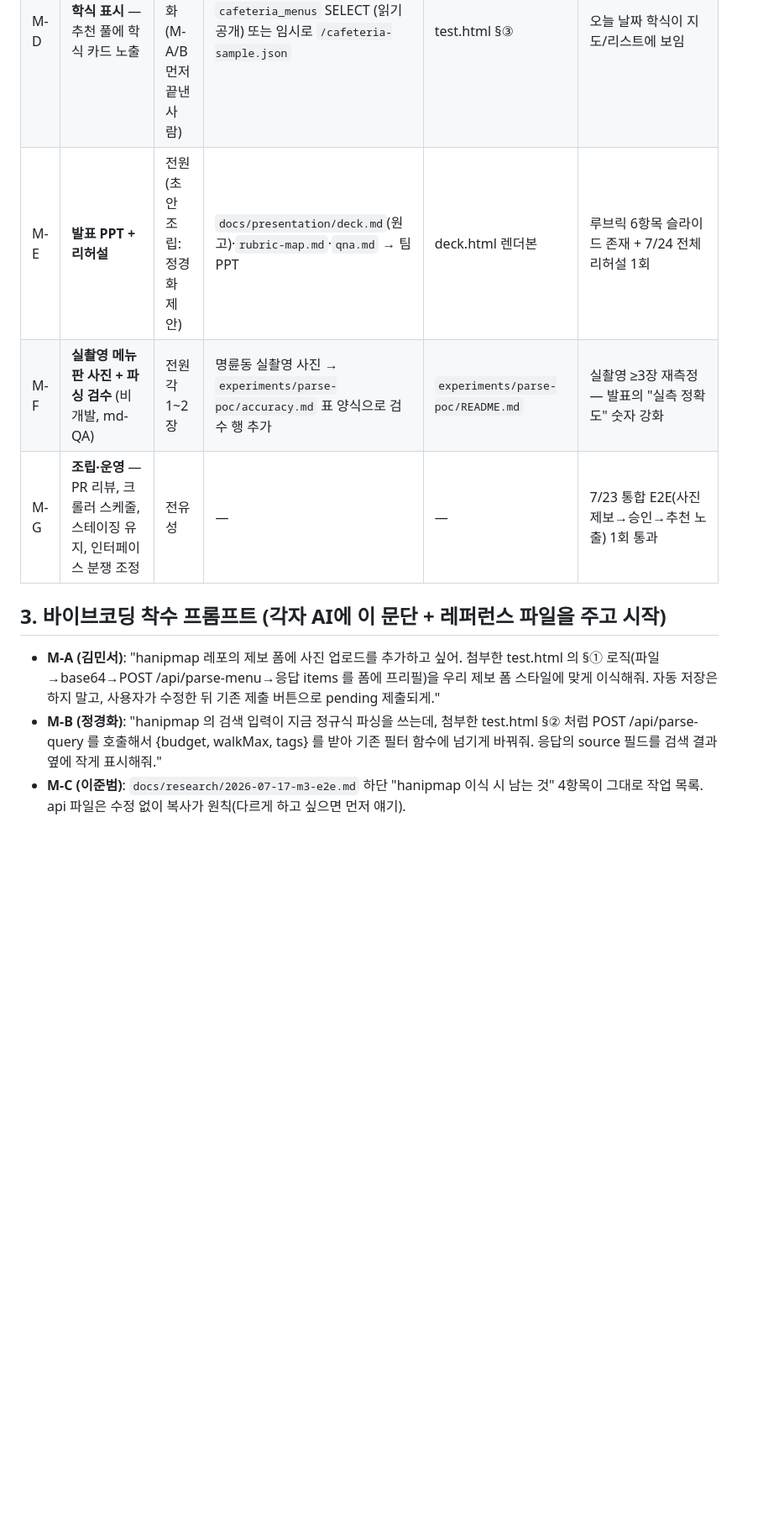
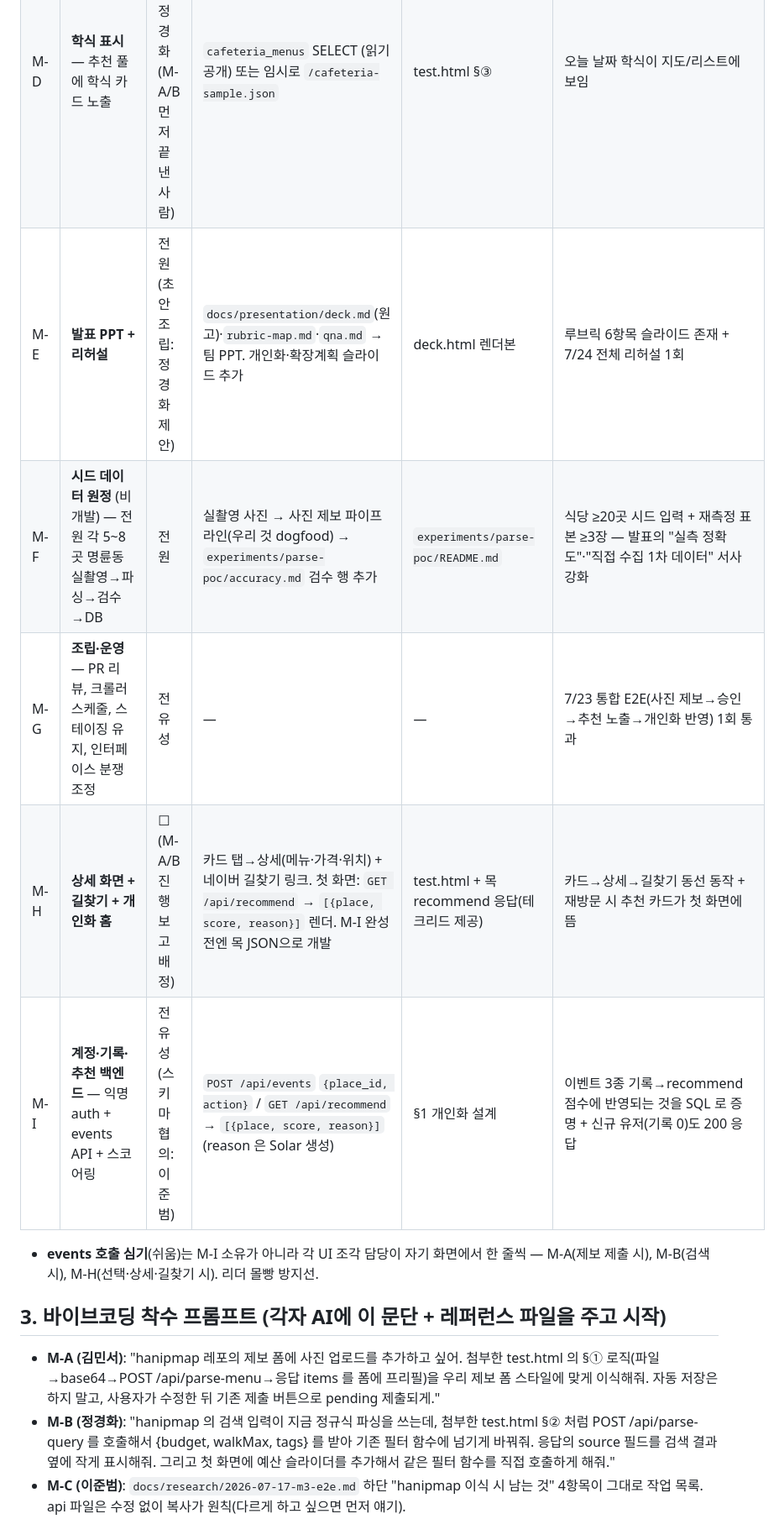
Before and after one commit to lumatic2/upstage-sixsense, a Markdown page: docs/team/2026-07-17-kickoff.md, the part around one of its changes. Shown at 84% size. Drawn GitHub-style; blank space fills up the shorter version.

```diff
--- a/docs/team/2026-07-17-kickoff.md
+++ b/docs/team/2026-07-17-kickoff.md
@@ -31,10 +45,14 @@ hanipmap.vercel.app 하나에서: ① 메뉴판 **사진 1장**으로 제보(파
 | M-D | **학식 표시** — 추천 풀에 학식 카드 노출 | 김민서 or 정경화 (M-A/B 먼저 끝낸 사람) | `cafeteria_menus` SELECT (읽기 공개) 또는 임시로 `/cafeteria-sample.json` | test.html §③ | 오늘 날짜 학식이 지도/리스트에 보임 |
-| M-E | **발표 PPT + 리허설** | 전원 (초안 조립: 정경화 제안) | `docs/presentation/deck.md`(원고)·`rubric-map.md`·`qna.md` → 팀 PPT | deck.html 렌더본 | 루브릭 6항목 슬라이드 존재 + 7/24 전체 리허설 1회 |
-| M-F | **실촬영 메뉴판 사진 + 파싱 검수** (비개발, md-QA) | 전원 각 1~2장 | 명륜동 실촬영 사진 → `experiments/parse-poc/accuracy.md` 표 양식으로 검수 행 추가 | `experiments/parse-poc/README.md` | 실촬영 ≥3장 재측정 — 발표의 "실측 정확도" 숫자 강화 |
-| M-G | **조립·운영** — PR 리뷰, 크롤러 스케줄, 스테이징 유지, 인터페이스 분쟁 조정 | 전유성 | — | — | 7/23 통합 E2E(사진 제보→승인→추천 노출) 1회 통과 |
+| M-E | **발표 PPT + 리허설** | 전원 (초안 조립: 정경화 제안) | `docs/presentation/deck.md`(원고)·`rubric-map.md`·`qna.md` → 팀 PPT. 개인화·확장계획 슬라이드 추가 | deck.html 렌더본 | 루브릭 6항목 슬라이드 존재 + 7/24 전체 리허설 1회 |
+| M-F | **시드 데이터 원정** (비개발) — 전원 각 5~8곳 명륜동 실촬영→파싱→검수→DB | 전원 | 실촬영 사진 → 사진 제보 파이프라인(우리 것 dogfood) → `experiments/parse-poc/accuracy.md` 검수 행 추가 | `experiments/parse-poc/README.md` | 식당 ≥20곳 시드 입력 + 재측정 표본 ≥3장 — 발표의 "실측 정확도"·"직접 수집 1차 데이터" 서사 강화 |
+| M-G | **조립·운영** — PR 리뷰, 크롤러 스케줄, 스테이징 유지, 인터페이스 분쟁 조정 | 전유성 | — | — | 7/23 통합 E2E(사진 제보→승인→추천 노출→개인화 반영) 1회 통과 |
+| M-H | **상세 화면 + 길찾기 + 개인화 홈** | ☐ (M-A/B 진행 보고 배정) | 카드 탭→상세(메뉴·가격·위치) + 네이버 길찾기 링크. 첫 화면: `GET /api/recommend` → `[{place, score, reason}]` 렌더. M-I 완성 전엔 목 JSON으로 개발 | test.html + 목 recommend 응답(테크리드 제공) | 카드→상세→길찾기 동선 동작 + 재방문 시 추천 카드가 첫 화면에 뜸 |
+| M-I | **계정·기록·추천 백엔드** — 익명 auth + events API + 스코어링 | 전유성 (스키마 협의: 이준범) | `POST /api/events` `{place_id, action}` / `GET /api/recommend` → `[{place, score, reason}]` (reason 은 Solar 생성) | §1 개인화 설계 | 이벤트 3종 기록→recommend 점수에 반영되는 것을 SQL 로 증명 + 신규 유저(기록 0)도 200 응답 |
+
+- **events 호출 심기**(쉬움)는 M-I 소유가 아니라 각 UI 조각 담당이 자기 화면에서 한 줄씩 — M-A(제보 제출 시), M-B(검색 시), M-H(선택·상세·길찾기 시). 리더 몰빵 방지선.
 
 ## 3. 바이브코딩 착수 프롬프트 (각자 AI에 이 문단 + 레퍼런스 파일을 주고 시작)
 
 - **M-A (김민서)**: "hanipmap 레포의 제보 폼에 사진 업로드를 추가하고 싶어. 첨부한 test.html 의 §① 로직(파일→base64→POST /api/parse-menu→응답 items 를 폼에 프리필)을 우리 제보 폼 스타일에 맞게 이식해줘. 자동 저장은 하지 말고, 사용자가 수정한 뒤 기존 제출 버튼으로 pending 제출되게."
-- **M-B (정경화)**: "hanipmap 의 검색 입력이 지금 정규식 파싱을 쓰는데, 첨부한 test.html §② 처럼 POST /api/parse-query 를 호출해서 {budget, walkMax, tags} 를 받아 기존 필터 함수에 넘기게 바꿔줘. 응답의 source 필드를 검색 결과 옆에 작게 표시해줘."
+- **M-B (정경화)**: "hanipmap 의 검색 입력이 지금 정규식 파싱을 쓰는데, 첨부한 test.html §② 처럼 POST /api/parse-query 를 호출해서 {budget, walkMax, tags} 를 받아 기존 필터 함수에 넘기게 바꿔줘. 응답의 source 필드를 검색 결과 옆에 작게 표시해줘. 그리고 첫 화면에 예산 슬라이더를 추가해서 같은 필터 함수를 직접 호출하게 해줘."
 - **M-C (이준범)**: `docs/research/2026-07-17-m3-e2e.md` 하단 "hanipmap 이식 시 남는 것" 4항목이 그대로 작업 목록. api 파일은 수정 없이 복사가 원칙(다르게 하고 싶으면 먼저 얘기).
```
Also changed, not shown: other parts of docs/team/2026-07-17-kickoff.md (+26 -10 lines), CLAUDE.md (+19 -1 lines).
